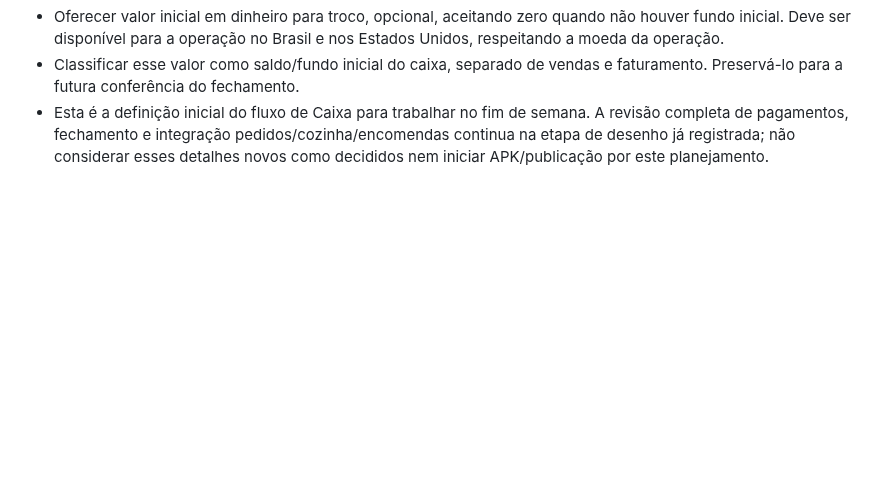
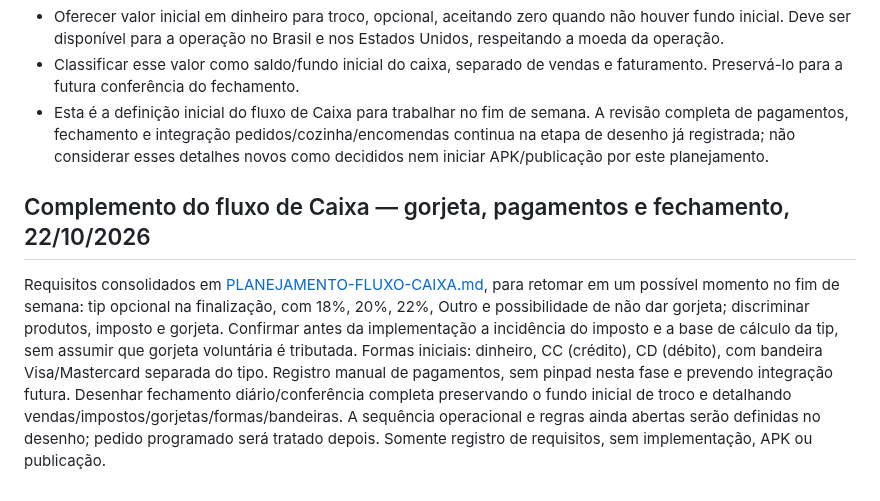
Before and after one commit to WooxOnly/Comandadigitalprint, a Markdown page: PENDENCIAS.md, the part around the change. GitHub-like rendering; blank space fills up the shorter version.

```diff
--- a/PENDENCIAS.md
+++ b/PENDENCIAS.md
@@ -862,3 +862,7 @@ Requisitos registrados pelo proprietário para a próxima etapa, sem implementa
 - Oferecer valor inicial em dinheiro para troco, opcional, aceitando zero quando não houver fundo inicial. Deve ser disponível para a operação no Brasil e nos Estados Unidos, respeitando a moeda da operação.
 - Classificar esse valor como saldo/fundo inicial do caixa, separado de vendas e faturamento. Preservá-lo para a futura conferência do fechamento.
 - Esta é a definição inicial do fluxo de Caixa para trabalhar no fim de semana. A revisão completa de pagamentos, fechamento e integração pedidos/cozinha/encomendas continua na etapa de desenho já registrada; não considerar esses detalhes novos como decididos nem iniciar APK/publicação por este planejamento.
+
+## Complemento do fluxo de Caixa — gorjeta, pagamentos e fechamento, 22/10/2026
+
+Requisitos consolidados em [PLANEJAMENTO-FLUXO-CAIXA.md](PLANEJAMENTO-FLUXO-CAIXA.md), para retomar em um possível momento no fim de semana: tip opcional na finalização, com 18%, 20%, 22%, Outro e possibilidade de não dar gorjeta; discriminar produtos, imposto e gorjeta. Confirmar antes da implementação a incidência do imposto e a base de cálculo da tip, sem assumir que gorjeta voluntária é tributada. Formas iniciais: dinheiro, CC (crédito), CD (débito), com bandeira Visa/Mastercard separada do tipo. Registro manual de pagamentos, sem pinpad nesta fase e prevendo integração futura. Desenhar fechamento diário/conferência completa preservando o fundo inicial de troco e detalhando vendas/impostos/gorjetas/formas/bandeiras. A sequência operacional e regras ainda abertas serão definidas no desenho; pedido programado será tratado depois. Somente registro de requisitos, sem implementação, APK ou publicação.
```
Also changed, not shown: PLANEJAMENTO-FLUXO-CAIXA.md (added, +48 -0 lines).
